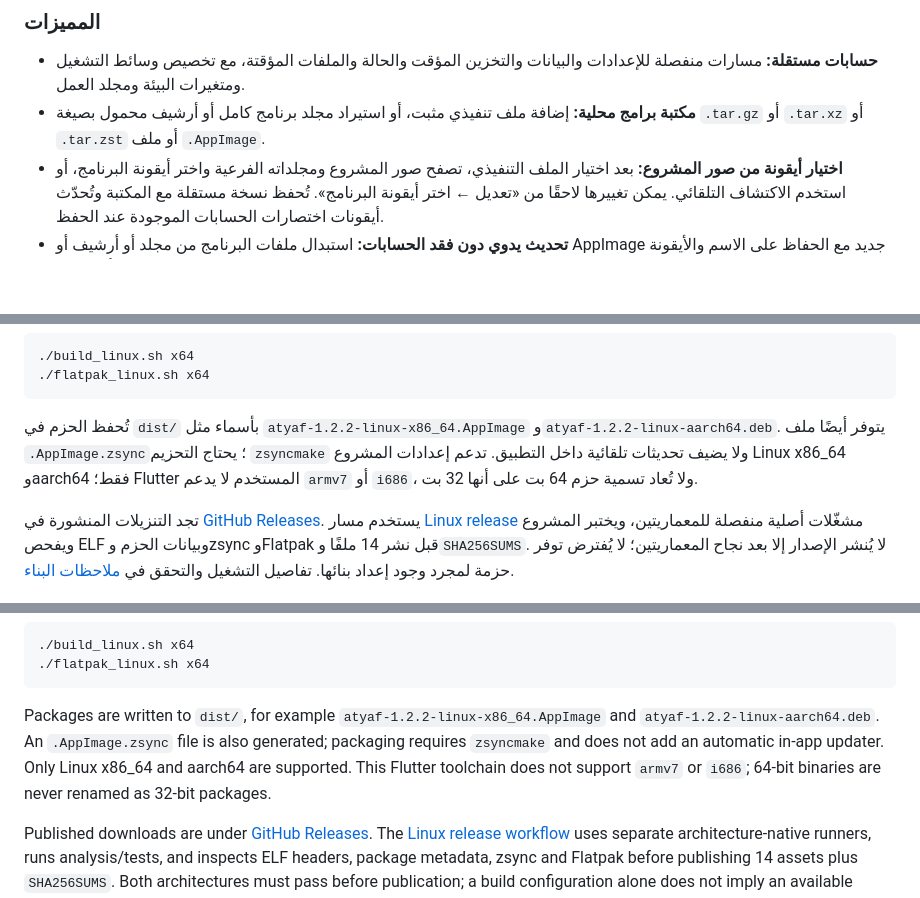
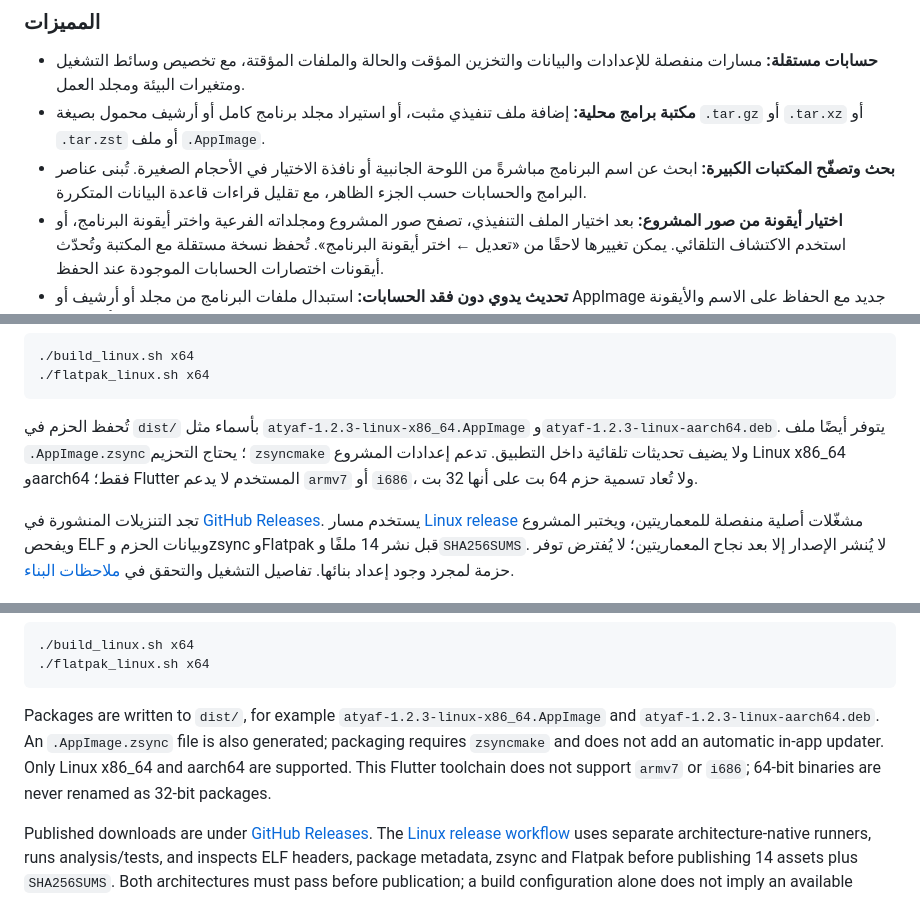
Before and after one commit to Hossam-Majrashi/atyaf, a Markdown page: README.md, 3 parts joined by grey strips. Rendered like a GitHub page; blank space fills up the shorter version.

````diff
--- a/README.md
+++ b/README.md
@@ -42,6 +42,7 @@
 
 - **حسابات مستقلة:** مسارات منفصلة للإعدادات والبيانات والتخزين المؤقت والحالة والملفات المؤقتة، مع تخصيص وسائط التشغيل ومتغيرات البيئة ومجلد العمل.
 - **مكتبة برامج محلية:** إضافة ملف تنفيذي مثبت، أو استيراد مجلد برنامج كامل أو أرشيف محمول بصيغة `.tar.gz` أو `.tar.xz` أو `.tar.zst` أو ملف `.AppImage`.
+- **بحث وتصفّح المكتبات الكبيرة:** ابحث عن اسم البرنامج مباشرةً من اللوحة الجانبية أو نافذة الاختيار في الأحجام الصغيرة. تُبنى عناصر البرامج والحسابات حسب الجزء الظاهر، مع تقليل قراءات قاعدة البيانات المتكررة.
 - **اختيار أيقونة من صور المشروع:** بعد اختيار الملف التنفيذي، تصفح صور المشروع ومجلداته الفرعية واختر أيقونة البرنامج، أو استخدم الاكتشاف التلقائي. يمكن تغييرها لاحقًا من «تعديل ← اختر أيقونة البرنامج». تُحفظ نسخة مستقلة مع المكتبة وتُحدّث أيقونات اختصارات الحسابات الموجودة عند الحفظ.
 - **تحديث يدوي دون فقد الحسابات:** استبدال ملفات البرنامج من مجلد أو أرشيف أو AppImage جديد مع الحفاظ على الاسم والأيقونة المختارة وبيانات الحسابات وإعداداتها، والتراجع عن الاستبدال عند فشل العملية. لا توجد تحديثات شبكية أو تلقائية.
 - **اختصارات بأسماء الحسابات:** حفظ الحساب ينشئ اختصارًا باسمه في قائمة التطبيقات، بأيقونة البرنامج الأصلية عند اكتشافها، أو أيقونة أطياف كبديل. يمكن تحديث اختصارات الحسابات السابقة من زر «إضافة إلى قائمة تطبيقات الجهاز».
@@ -115,7 +116,7 @@ flutter build linux --release --target-platform linux-x64
 
 </div>
 
-تُحفظ الحزم في `dist/` بأسماء مثل `atyaf-1.2.2-linux-x86_64.AppImage` و`atyaf-1.2.2-linux-aarch64.deb`. يتوفر أيضًا ملف `.AppImage.zsync`؛ يحتاج التحزيم `zsyncmake` ولا يضيف تحديثات تلقائية داخل التطبيق. تدعم إعدادات المشروع Linux x86_64 وaarch64 فقط؛ Flutter المستخدم لا يدعم `armv7` أو `i686`، ولا تُعاد تسمية حزم 64 بت على أنها 32 بت.
+تُحفظ الحزم في `dist/` بأسماء مثل `atyaf-1.2.3-linux-x86_64.AppImage` و`atyaf-1.2.3-linux-aarch64.deb`. يتوفر أيضًا ملف `.AppImage.zsync`؛ يحتاج التحزيم `zsyncmake` ولا يضيف تحديثات تلقائية داخل التطبيق. تدعم إعدادات المشروع Linux x86_64 وaarch64 فقط؛ Flutter المستخدم لا يدعم `armv7` أو `i686`، ولا تُعاد تسمية حزم 64 بت على أنها 32 بت.
 
 تجد التنزيلات المنشورة في [GitHub Releases](https://github.com/Hossam-Majrashi/atyaf/releases). يستخدم مسار [Linux release](https://github.com/Hossam-Majrashi/atyaf/actions/workflows/release.yml) مشغّلات أصلية منفصلة للمعماريتين، ويختبر المشروع ويفحص ELF وبيانات الحزم وzsync وFlatpak قبل نشر 14 ملفًا و`SHA256SUMS`. لا يُنشر الإصدار إلا بعد نجاح المعماريتين؛ لا يُفترض توفر حزمة لمجرد وجود إعداد بنائها. تفاصيل التشغيل والتحقق في [ملاحظات البناء](BUILD_NOTES.md).
 
@@ -229,7 +231,7 @@ To generate DEB, RPM, Arch, general archive and AppImage packages, or a Flatpak
 ./flatpak_linux.sh x64
 ```
 
-Packages are written to `dist/`, for example `atyaf-1.2.2-linux-x86_64.AppImage` and `atyaf-1.2.2-linux-aarch64.deb`. An `.AppImage.zsync` file is also generated; packaging requires `zsyncmake` and does not add an automatic in-app updater. Only Linux x86_64 and aarch64 are supported. This Flutter toolchain does not support `armv7` or `i686`; 64-bit binaries are never renamed as 32-bit packages.
+Packages are written to `dist/`, for example `atyaf-1.2.3-linux-x86_64.AppImage` and `atyaf-1.2.3-linux-aarch64.deb`. An `.AppImage.zsync` file is also generated; packaging requires `zsyncmake` and does not add an automatic in-app updater. Only Linux x86_64 and aarch64 are supported. This Flutter toolchain does not support `armv7` or `i686`; 64-bit binaries are never renamed as 32-bit packages.
 
 Published downloads are under [GitHub Releases](https://github.com/Hossam-Majrashi/atyaf/releases). The [Linux release workflow](https://github.com/Hossam-Majrashi/atyaf/actions/workflows/release.yml) uses separate architecture-native runners, runs analysis/tests, and inspects ELF headers, package metadata, zsync and Flatpak before publishing 14 assets plus `SHA256SUMS`. Both architectures must pass before publication; a build configuration alone does not imply an available download. See [build notes](BUILD_NOTES.md) for operation and verification details.
 
````
Also changed, not shown: other parts of README.md (+1 -0 lines), BUILD_NOTES.md (+5 -1 lines), PROJECT_NOTES.md (+9 -1 lines).
